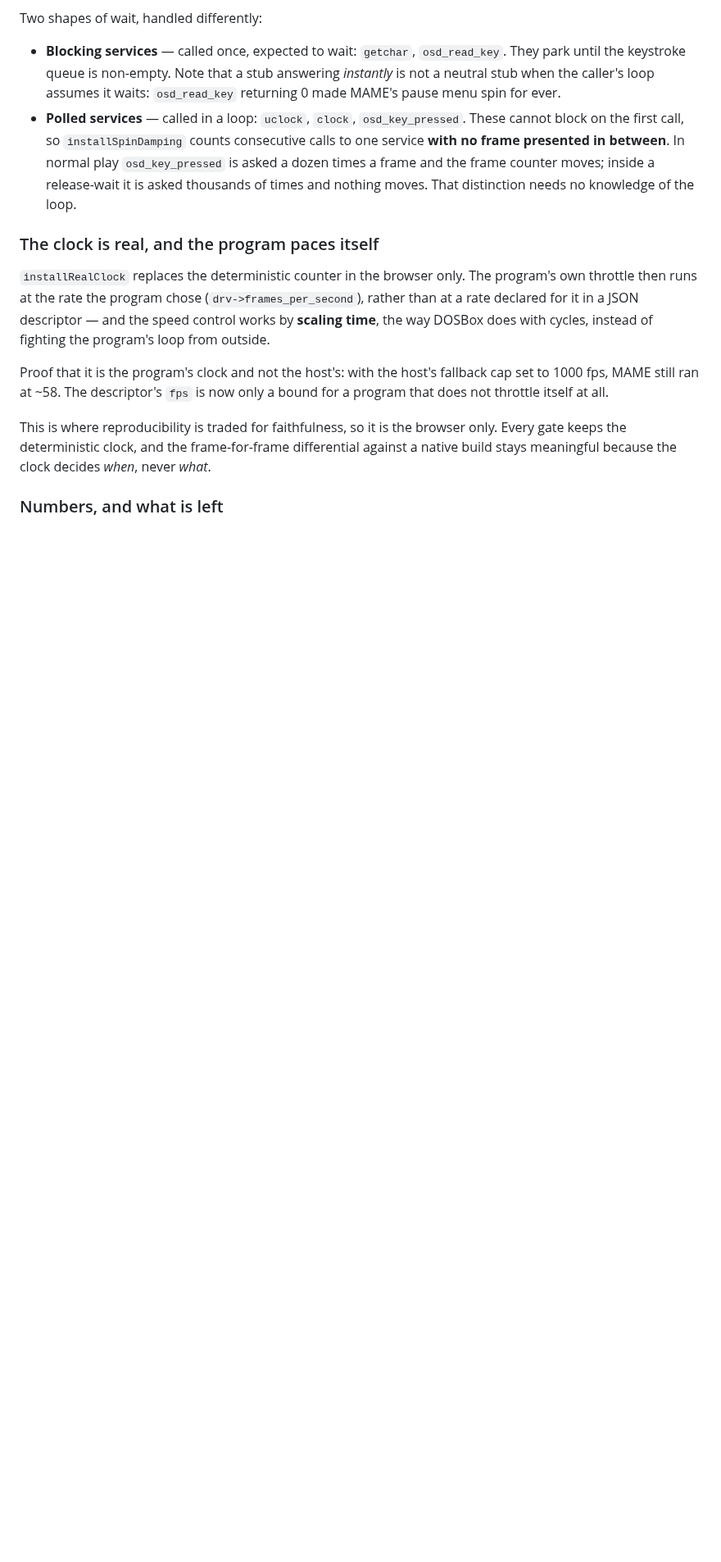
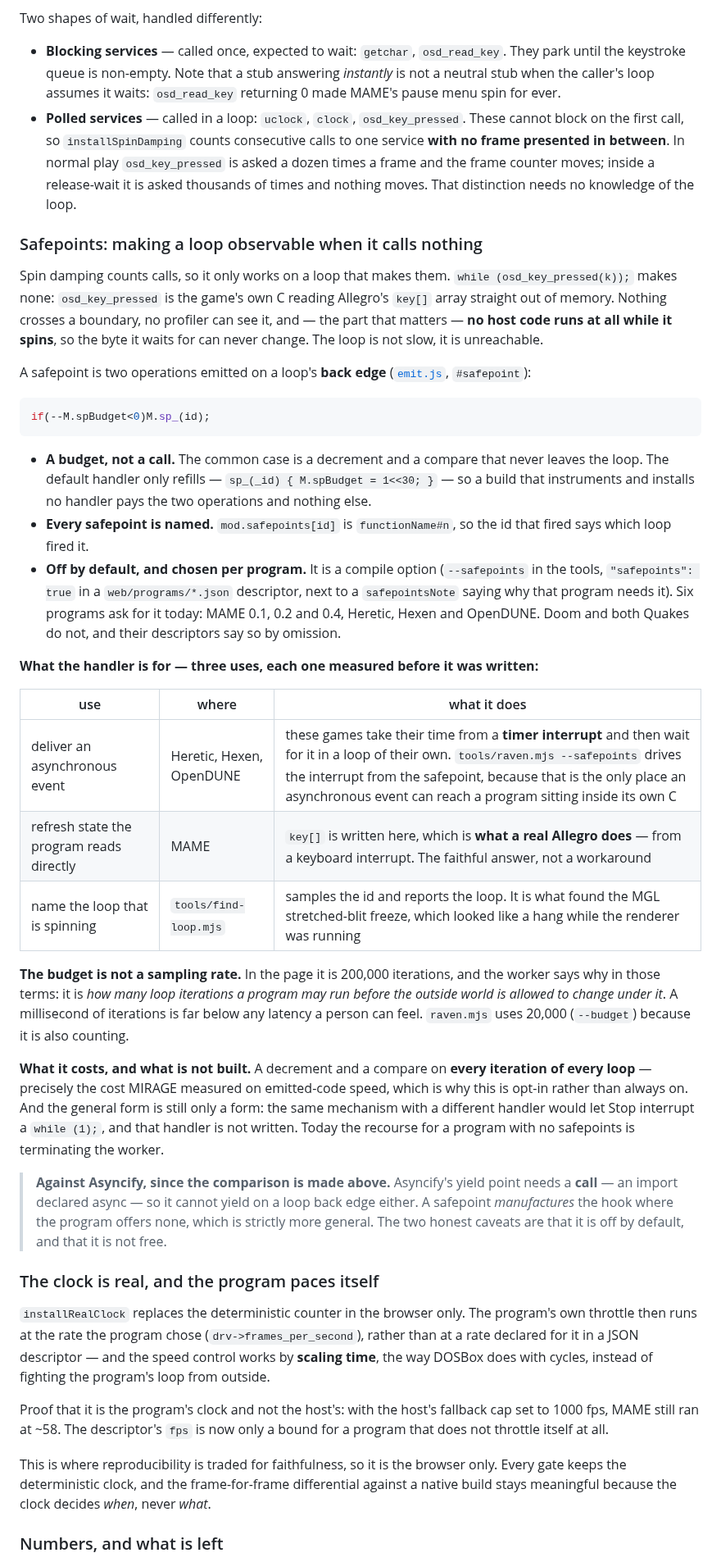
Before and after one commit to jfrelat-lab/prism, a Markdown page: docs/ARCHITECTURE.md, the part around one of its changes. Shown at 82% size. GitHub-like rendering; blank space fills up the shorter version.

Commit message:
docs: safepoints exist and six programs use them — say so, and say how
ARCHITECTURE.md still described the back-edge safepoint as a future fix:
"MIRAGE measured [it] as a real cost on emitted-code speed, so it waits
until something needs it". It stopped waiting when Heretic needed it.
The mechanism is in emit.js, it is opt-in per program, and six
descriptors ask for it: MAME 0.1/0.2/0.4, Heretic, Hexen, OpenDUNE.

New section under Waiting, documenting what the code actually does:

  * `if(--M.spBudget<0)M.sp_(id);` on every while/do/for back edge — a
    budget rather than a call, so the common case is a decrement and a
    compare that never leaves the loop, and a build with no handler
    installed pays only that.
  * every safepoint is named (`mod.safepoints[id]` = `function#n`), so
    the id that fired says which loop fired it.
  * the three uses, each measured before it was written: driving the
    TIMER INTERRUPT for Heretic/Hexen/OpenDUNE (the only place an
    asynchronous event can reach a program sitting in its own C),
    refreshing Allegro's key[] for MAME (which is what a real keyboard
    interrupt does), and naming the spinning loop in find-loop.mjs.
  * the budget is not a sampling rate: 200,000 in the page, framed as
    how many iterations a program may run before the outside world is
    allowed to change under it.
  * what it costs and what is not built: a decrement and a compare on
    every iteration of every loop, and no handler yet for the general
    case of Stop interrupting a `while (1);`.

Plus the comparison the Emscripten section now invites: Asyncify's yield
point needs a CALL — an import declared async — so it cannot yield on a
back edge either. A safepoint manufactures the hook where the program
offers none, which is more general; the honest caveats are that it is
off by default and not free.

Co-Authored-By: Claude Opus 5 <noreply@anthropic.com>

````diff
--- a/docs/ARCHITECTURE.md
+++ b/docs/ARCHITECTURE.md
@@ -312,6 +312,55 @@ Two shapes of wait, handled differently:
   frame counter moves; inside a release-wait it is asked thousands of times and nothing moves. That
   distinction needs no knowledge of the loop.
 
+### Safepoints: making a loop observable when it calls nothing
+
+Spin damping counts calls, so it only works on a loop that makes them. `while (osd_key_pressed(k));`
+makes none: `osd_key_pressed` is the game's own C reading Allegro's `key[]` array straight out of
+memory. Nothing crosses a boundary, no profiler can see it, and — the part that matters — **no host
+code runs at all while it spins**, so the byte it waits for can never change. The loop is not slow,
+it is unreachable.
+
+A safepoint is two operations emitted on a loop's **back edge**
+([`emit.js`](../src/backend/emit.js), `#safepoint`):
+
+```js
+if(--M.spBudget<0)M.sp_(id);
+```
+
+* **A budget, not a call.** The common case is a decrement and a compare that never leaves the loop.
+  The default handler only refills — `sp_(_id) { M.spBudget = 1<<30; }` — so a build that instruments
+  and installs no handler pays the two operations and nothing else.
+* **Every safepoint is named.** `mod.safepoints[id]` is `functionName#n`, so the id that fired says
+  which loop fired it.
+* **Off by default, and chosen per program.** It is a compile option (`--safepoints` in the tools,
+  `"safepoints": true` in a `web/programs/*.json` descriptor, next to a `safepointsNote` saying why
+  that program needs it). Six programs ask for it today: MAME 0.1, 0.2 and 0.4, Heretic, Hexen and
+  OpenDUNE. Doom and both Quakes do not, and their descriptors say so by omission.
+
+**What the handler is for — three uses, each one measured before it was written:**
+
+| use | where | what it does |
+|---|---|---|
+| deliver an asynchronous event | Heretic, Hexen, OpenDUNE | these games take their time from a **timer interrupt** and then wait for it in a loop of their own. `tools/raven.mjs --safepoints` drives the interrupt from the safepoint, because that is the only place an asynchronous event can reach a program sitting inside its own C |
+| refresh state the program reads directly | MAME | `key[]` is written here, which is **what a real Allegro does** — from a keyboard interrupt. The faithful answer, not a workaround |
+| name the loop that is spinning | `tools/find-loop.mjs` | samples the id and reports the loop. It is what found the MGL stretched-blit freeze, which looked like a hang while the renderer was running |
+
+**The budget is not a sampling rate.** In the page it is 200,000 iterations, and the worker says why
+in those terms: it is *how many loop iterations a program may run before the outside world is allowed
+to change under it*. A millisecond of iterations is far below any latency a person can feel.
+`raven.mjs` uses 20,000 (`--budget`) because it is also counting.
+
+**What it costs, and what is not built.** A decrement and a compare on **every iteration of every
+loop** — precisely the cost MIRAGE measured on emitted-code speed, which is why this is opt-in rather
+than always on. And the general form is still only a form: the same mechanism with a different
+handler would let Stop interrupt a `while (1);`, and that handler is not written. Today the recourse
+for a program with no safepoints is terminating the worker.
+
+> **Against Asyncify, since the comparison is made above.** Asyncify's yield point needs a **call** —
+> an import declared async — so it cannot yield on a loop back edge either. A safepoint *manufactures*
+> the hook where the program offers none, which is strictly more general. The two honest caveats are
+> that it is off by default, and that it is not free.
+
 ### The clock is real, and the program paces itself
 
 `installRealClock` replaces the deterministic counter in the browser only. The program's own throttle
````
Also changed, not shown: other parts of docs/ARCHITECTURE.md (+4 -4 lines).
